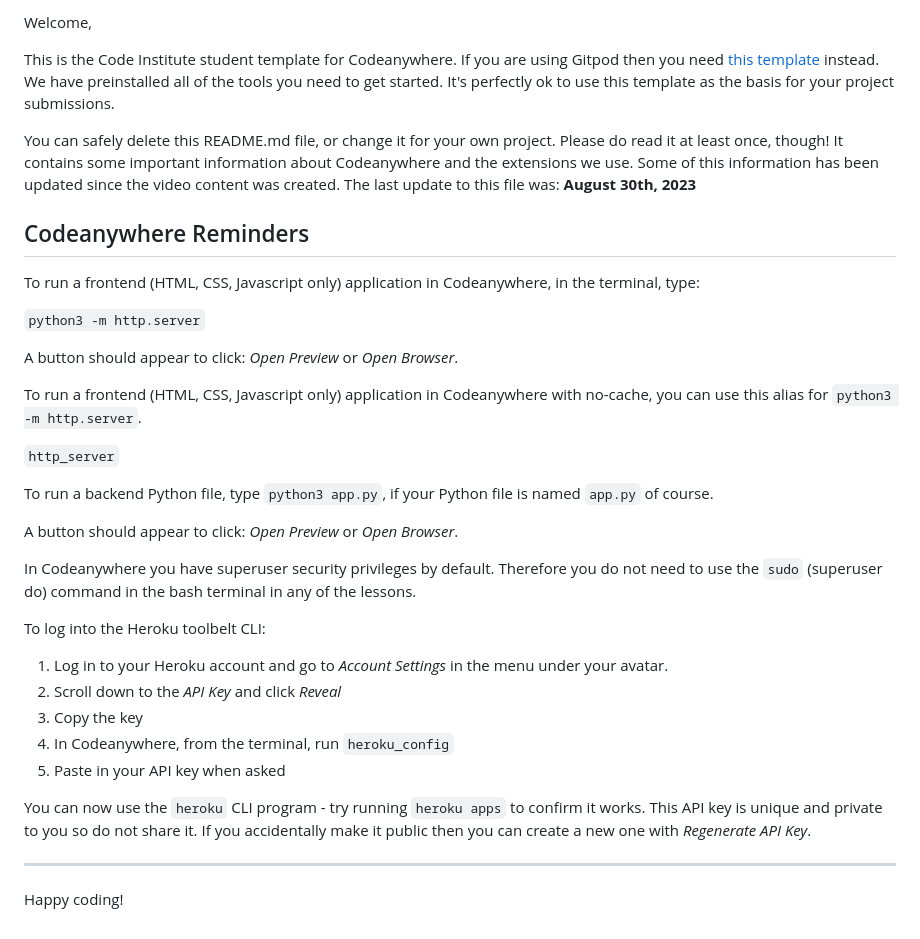
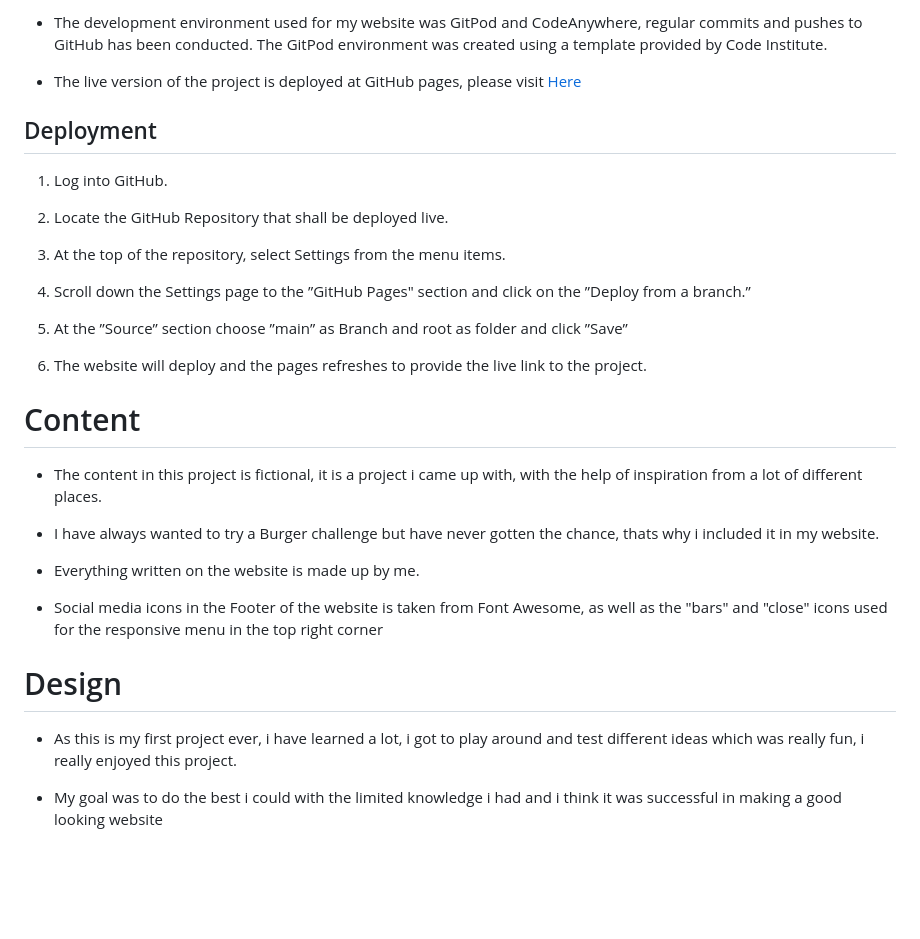
Before and after one commit to DanielKahma/CI_PP1_BB, a Markdown page: README.md, the part around one of its changes. GitHub-like rendering; blank space fills up the shorter version.

```diff
--- a/README.md
+++ b/README.md
@@ -83,38 +137,34 @@ I decided to make this website as my first project in webdevelopment because I r
 
-Welcome,
+- The development environment used for my website was GitPod and CodeAnywhere, regular commits and pushes to GitHub has been conducted. The GitPod environment was created using a template provided by Code Institute.
 
-This is the Code Institute student template for Codeanywhere. If you are using Gitpod then you need [this template](https://github.com/Code-Institute-Org/gitpod-full-template) instead.  We have preinstalled all of the tools you need to get started. It's perfectly ok to use this template as the basis for your project submissions.
+- The live version of the project is deployed at GitHub pages, please visit [Here](https://danielkahma.github.io/CI_PP1_BB/)
 
-You can safely delete this README.md file, or change it for your own project. Please do read it at least once, though! It contains some important information about Codeanywhere and the extensions we use. Some of this information has been updated since the video content was created. The last update to this file was: **August 30th, 2023**
+## Deployment
 
-## Codeanywhere Reminders
+ 1. Log into GitHub.
 
-To run a frontend (HTML, CSS, Javascript only) application in Codeanywhere, in the terminal, type:
+2. Locate the GitHub Repository that shall be deployed live.
 
-`python3 -m http.server`
+3. At the top of the repository, select Settings from the menu items.
 
-A button should appear to click: _Open Preview_ or _Open Browser_.
+4. Scroll down the Settings page to the ”GitHub Pages" section and click on the ”Deploy from a branch.”
 
-To run a frontend (HTML, CSS, Javascript only) application in Codeanywhere with no-cache, you can use this alias for `python3 -m http.server`.
+5. At the ”Source” section choose ”main” as Branch and root as folder and click ”Save”
 
-`http_server`
+6. The website will deploy and the pages refreshes to provide the live link to the project.
 
-To run a backend Python file, type `python3 app.py`, if your Python file is named `app.py` of course.
 
-A button should appear to click: _Open Preview_ or _Open Browser_.
+# Content
+- The content in this project is fictional, it is a project i came up with, with the help of inspiration from a lot of different places.
 
-In Codeanywhere you have superuser security privileges by default. Therefore you do not need to use the `sudo` (superuser do) command in the bash terminal in any of the lessons.
+- I have always wanted to try a Burger challenge but have never gotten the chance, thats why i included it in my website.
 
-To log into the Heroku toolbelt CLI:
+- Everything written on the website is made up by me.
 
-1. Log in to your Heroku account and go to _Account Settings_ in the menu under your avatar.
-2. Scroll down to the _API Key_ and click _Reveal_
-3. Copy the key
-4. In Codeanywhere, from the terminal, run `heroku_config`
-5. Paste in your API key when asked
+- Social media icons in the Footer of the website is taken from Font Awesome, as well as the "bars" and "close" icons used for the responsive menu in the top right corner
 
-You can now use the `heroku` CLI program - try running `heroku apps` to confirm it works. This API key is unique and private to you so do not share it. If you accidentally make it public then you can create a new one with _Regenerate API Key_.
 
----
+# Design
+- As this is my first project ever, i have learned a lot, i got to play around and test different ideas which was really fun, i really enjoyed this project.
 
-Happy coding!
+- My goal was to do the best i could with the limited knowledge i had and i think it was successful in making a good looking website
```
Also changed, not shown: other parts of README.md (+98 -44 lines).
